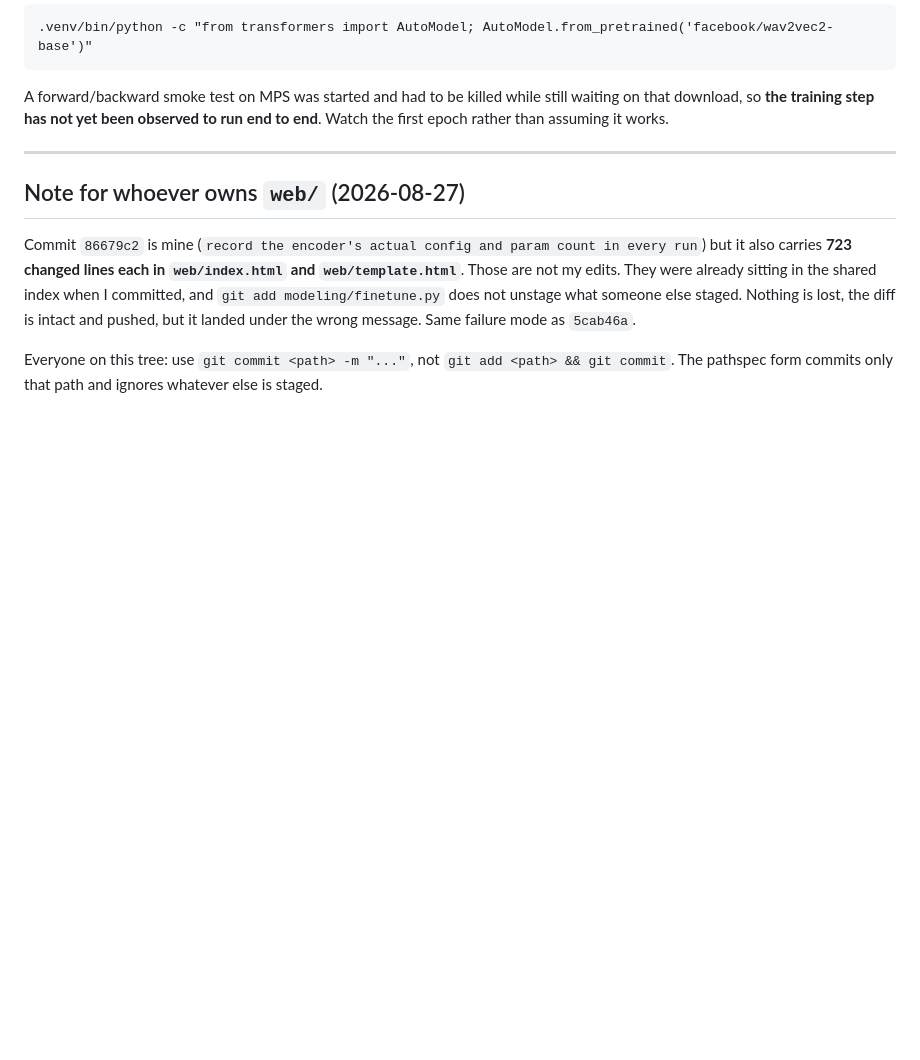
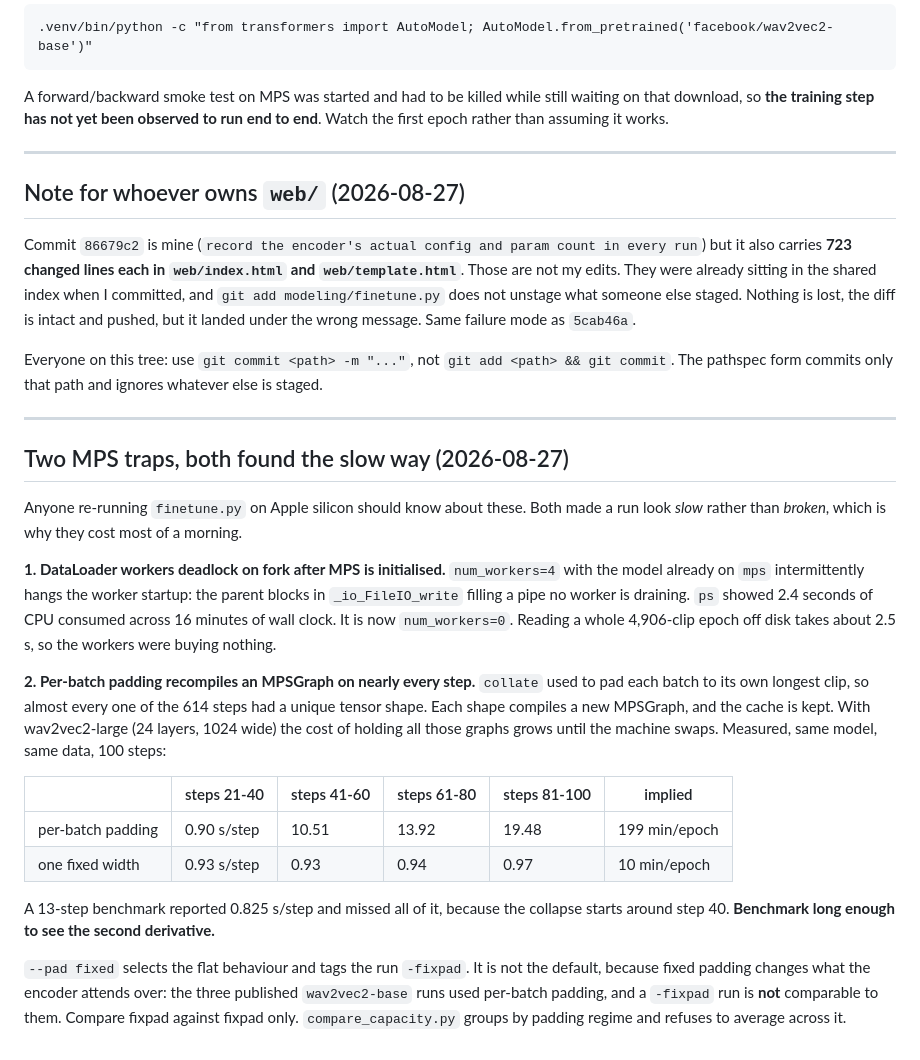
Before and after one commit to abhaymettu/emotion-label-ceiling, a Markdown page: modeling/STATUS.md, the part around the change. Drawn GitHub-style; blank space fills up the shorter version.

Commit message:
write down the two mps traps before i forget them

```diff
--- a/modeling/STATUS.md
+++ b/modeling/STATUS.md
@@ -95,3 +95,37 @@ message. Same failure mode as `5cab46a`.
 
 Everyone on this tree: use `git commit <path> -m "..."`, not `git add <path> && git commit`.
 The pathspec form commits only that path and ignores whatever else is staged.
+
+
+---
+
+## Two MPS traps, both found the slow way (2026-08-27)
+
+Anyone re-running `finetune.py` on Apple silicon should know about these. Both made a
+run look *slow* rather than *broken*, which is why they cost most of a morning.
+
+**1. DataLoader workers deadlock on fork after MPS is initialised.** `num_workers=4` with
+the model already on `mps` intermittently hangs the worker startup: the parent blocks in
+`_io_FileIO_write` filling a pipe no worker is draining. `ps` showed 2.4 seconds of CPU
+consumed across 16 minutes of wall clock. It is now `num_workers=0`. Reading a whole
+4,906-clip epoch off disk takes about 2.5 s, so the workers were buying nothing.
+
+**2. Per-batch padding recompiles an MPSGraph on nearly every step.** `collate` used to
+pad each batch to its own longest clip, so almost every one of the 614 steps had a unique
+tensor shape. Each shape compiles a new MPSGraph, and the cache is kept. With
+wav2vec2-large (24 layers, 1024 wide) the cost of holding all those graphs grows until the
+machine swaps. Measured, same model, same data, 100 steps:
+
+| | steps 21-40 | steps 41-60 | steps 61-80 | steps 81-100 | implied |
+|---|---|---|---|---|---|
+| per-batch padding | 0.90 s/step | 10.51 | 13.92 | 19.48 | 199 min/epoch |
+| one fixed width | 0.93 s/step | 0.93 | 0.94 | 0.97 | 10 min/epoch |
+
+A 13-step benchmark reported 0.825 s/step and missed all of it, because the collapse
+starts around step 40. **Benchmark long enough to see the second derivative.**
+
+`--pad fixed` selects the flat behaviour and tags the run `-fixpad`. It is not the default,
+because fixed padding changes what the encoder attends over: the three published
+`wav2vec2-base` runs used per-batch padding, and a `-fixpad` run is **not** comparable to
+them. Compare fixpad against fixpad only. `compare_capacity.py` groups by padding regime
+and refuses to average across it.
```
